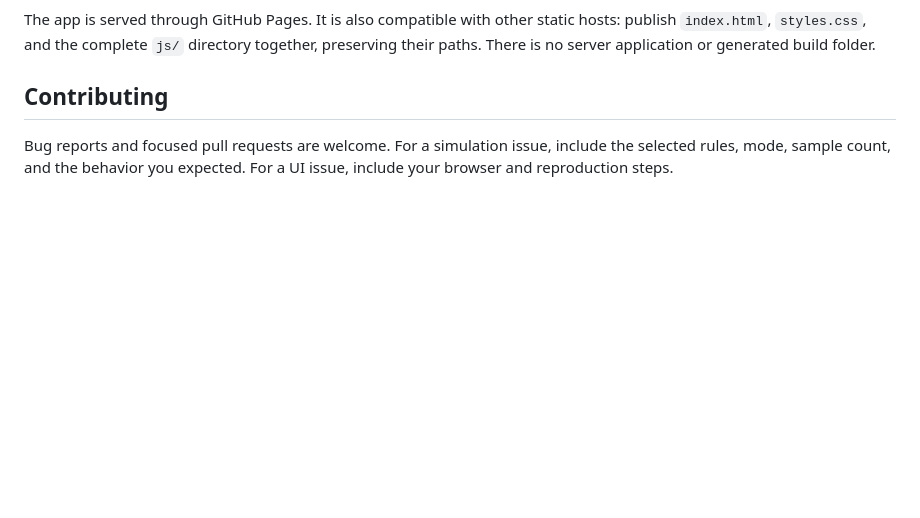
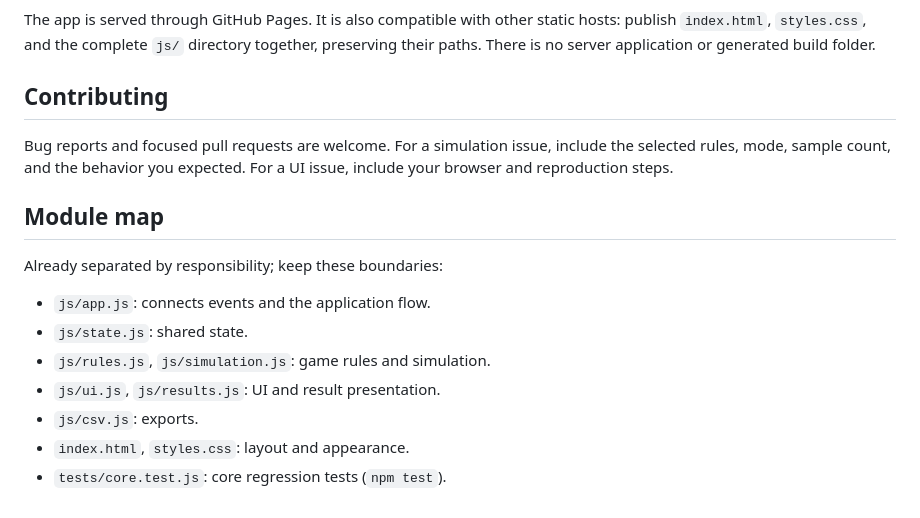
Before and after one commit to UNKNOWN-X0/BlackjackAnalyst, a Markdown page: README.md, the part around the change. Rendered like a GitHub page; blank space fills up the shorter version.

Commit message:
Organize JavaScript into modules

```diff
--- a/README.md
+++ b/README.md
@@ -132,3 +132,15 @@ The app is served through GitHub Pages. It is also compatible with other static
 ## Contributing
 
 Bug reports and focused pull requests are welcome. For a simulation issue, include the selected rules, mode, sample count, and the behavior you expected. For a UI issue, include your browser and reproduction steps.
+
+## Module map
+
+Already separated by responsibility; keep these boundaries:
+
+- `js/app.js`: connects events and the application flow.
+- `js/state.js`: shared state.
+- `js/rules.js`, `js/simulation.js`: game rules and simulation.
+- `js/ui.js`, `js/results.js`: UI and result presentation.
+- `js/csv.js`: exports.
+- `index.html`, `styles.css`: layout and appearance.
+- `tests/core.test.js`: core regression tests (`npm test`).
```
